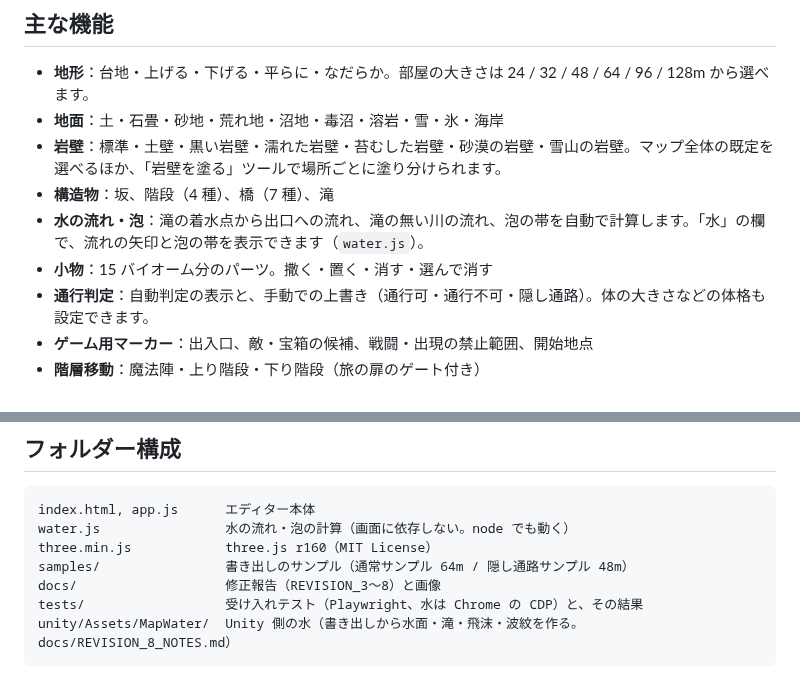
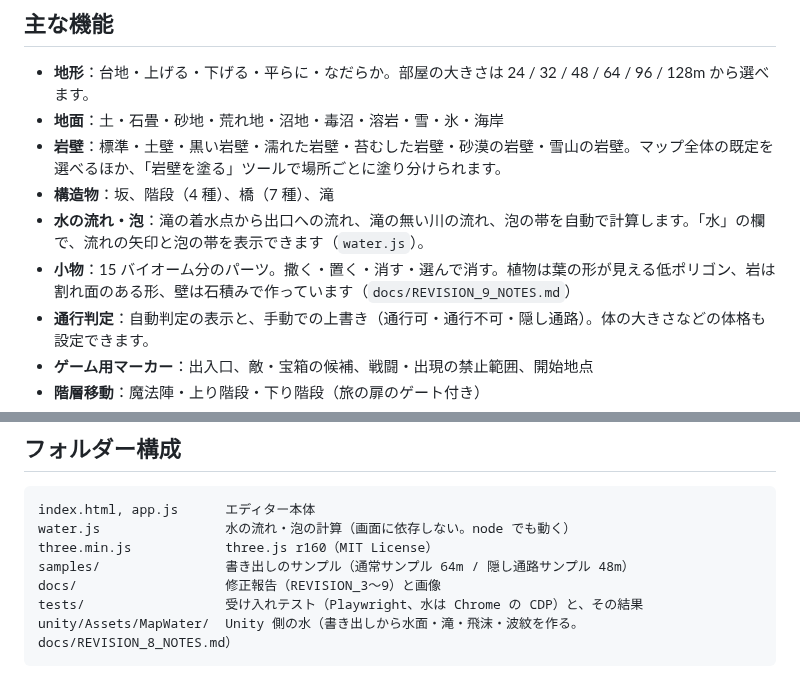
Before and after one commit to Nishiki-JGG/MapEditor4-3DAPRG, a Markdown page: README.md, 2 parts joined by grey strips. Rendered like a GitHub page.

````diff
--- a/README.md
+++ b/README.md
@@ -20,7 +20,7 @@
 - **岩壁**：標準・土壁・黒い岩壁・濡れた岩壁・苔むした岩壁・砂漠の岩壁・雪山の岩壁。マップ全体の既定を選べるほか、「岩壁を塗る」ツールで場所ごとに塗り分けられます。
 - **構造物**：坂、階段（4 種）、橋（7 種）、滝
 - **水の流れ・泡**：滝の着水点から出口への流れ、滝の無い川の流れ、泡の帯を自動で計算します。「水」の欄で、流れの矢印と泡の帯を表示できます（`water.js`）。
-- **小物**：15 バイオーム分のパーツ。撒く・置く・消す・選んで消す
+- **小物**：15 バイオーム分のパーツ。撒く・置く・消す・選んで消す。植物は葉の形が見える低ポリゴン、岩は割れ面のある形、壁は石積みで作っています（`docs/REVISION_9_NOTES.md`）
 - **通行判定**：自動判定の表示と、手動での上書き（通行可・通行不可・隠し通路）。体の大きさなどの体格も設定できます。
 - **ゲーム用マーカー**：出入口、敵・宝箱の候補、戦闘・出現の禁止範囲、開始地点
 - **階層移動**：魔法陣・上り階段・下り階段（旅の扉のゲート付き）
@@ -52,7 +52,7 @@ index.html, app.js      エディター本体
 water.js                水の流れ・泡の計算（画面に依存しない。node でも動く）
 three.min.js            three.js r160（MIT License）
 samples/                書き出しのサンプル（通常サンプル 64m / 隠し通路サンプル 48m）
-docs/                   修正報告（REVISION_3〜8）と画像
+docs/                   修正報告（REVISION_3〜9）と画像
 tests/                  受け入れテスト（Playwright、水は Chrome の CDP）と、その結果
 unity/Assets/MapWater/  Unity 側の水（書き出しから水面・滝・飛沫・波紋を作る。docs/REVISION_8_NOTES.md）
 ```
````
Also changed, not shown: docs/REVISION_9_NOTES.md (added, +105 -0 lines), docs/images/props_plants_compare.jpg (added), docs/images/props_rocks_walls_compare.jpg (added), docs/images/props_sample_compare.jpg (added), 1 other file.
